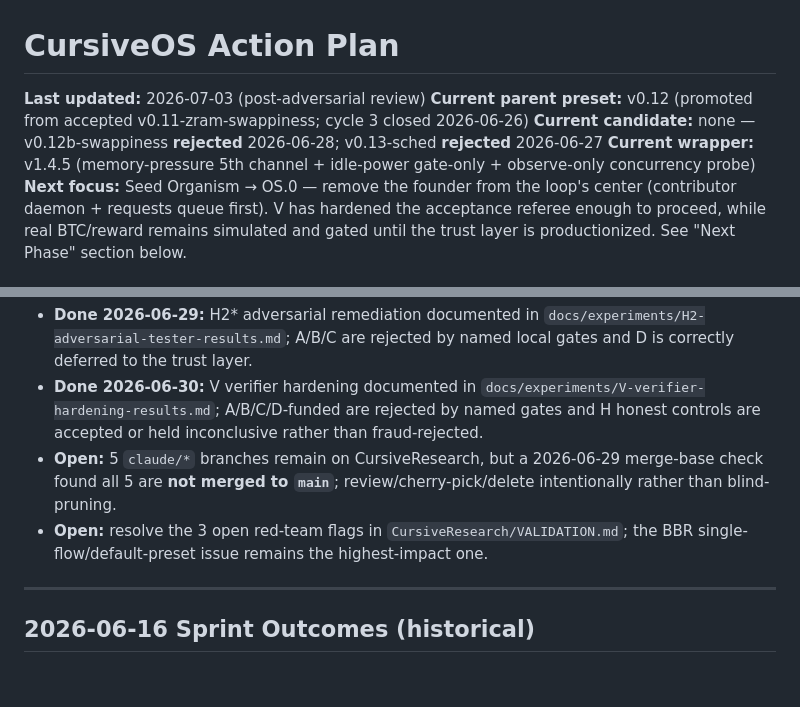
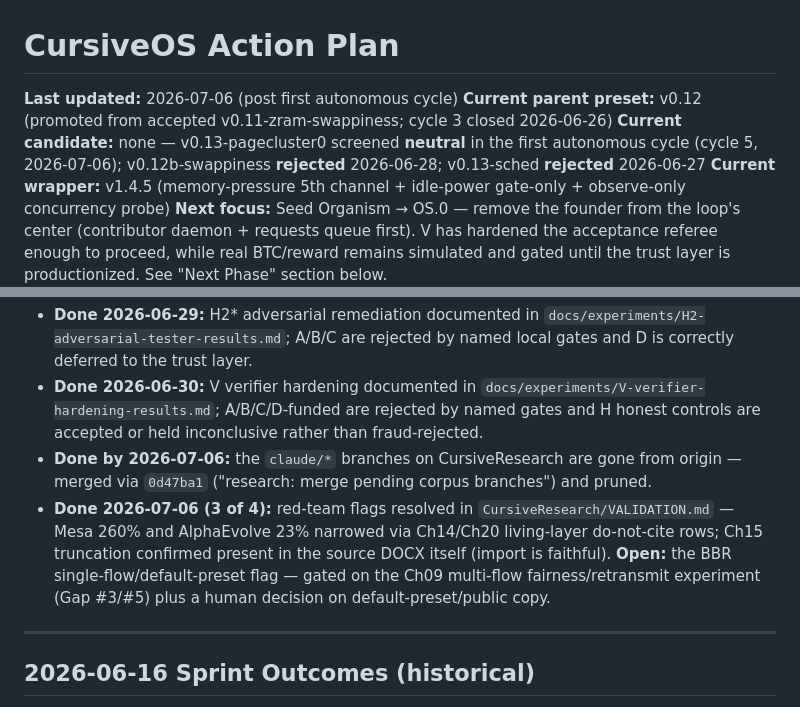
Before and after one commit to connormatthewdouglas/CursiveOS, a Markdown page: docs/action-plan.md, 2 parts joined by grey strips. GitHub-like rendering; blank space fills up the shorter version.

```diff
--- a/docs/action-plan.md
+++ b/docs/action-plan.md
@@ -1,7 +1,7 @@
 # CursiveOS Action Plan
-**Last updated:** 2026-07-03 (post-adversarial review)
+**Last updated:** 2026-07-06 (post first autonomous cycle)
 **Current parent preset:** v0.12 (promoted from accepted v0.11-zram-swappiness; cycle 3 closed 2026-06-26)
-**Current candidate:** none — v0.12b-swappiness **rejected** 2026-06-28; v0.13-sched **rejected** 2026-06-27
+**Current candidate:** none — v0.13-pagecluster0 screened **neutral** in the first autonomous cycle (cycle 5, 2026-07-06); v0.12b-swappiness **rejected** 2026-06-28; v0.13-sched **rejected** 2026-06-27
 **Current wrapper:** v1.4.5 (memory-pressure 5th channel + idle-power gate-only + observe-only concurrency probe)
 **Next focus:** Seed Organism → OS.0 — remove the founder from the loop's center (contributor daemon + requests queue first). V has hardened the acceptance referee enough to proceed, while real BTC/reward remains simulated and gated until the trust layer is productionized. See "Next Phase" section below.
 
@@ -54,8 +54,8 @@
 - **Done 2026-06-29:** removed the stale default `v0.11-zram-swappiness` candidate from one-paste scripts/docs; explicit historical/new screens now require `CURSIVEOS_CANDIDATE_VARIANT` or `CURSIVEOS_SCREENS`.
 - **Done 2026-06-29:** H2* adversarial remediation documented in `docs/experiments/H2-adversarial-tester-results.md`; A/B/C are rejected by named local gates and D is correctly deferred to the trust layer.
 - **Done 2026-06-30:** V verifier hardening documented in `docs/experiments/V-verifier-hardening-results.md`; A/B/C/D-funded are rejected by named gates and H honest controls are accepted or held inconclusive rather than fraud-rejected.
-- **Open:** 5 `claude/*` branches remain on CursiveResearch, but a 2026-06-29 merge-base check found all 5 are **not merged to `main`**; review/cherry-pick/delete intentionally rather than blind-pruning.
-- **Open:** resolve the 3 open red-team flags in `CursiveResearch/VALIDATION.md`; the BBR single-flow/default-preset issue remains the highest-impact one.
+- **Done by 2026-07-06:** the `claude/*` branches on CursiveResearch are gone from origin — merged via `0d47ba1` ("research: merge pending corpus branches") and pruned.
+- **Done 2026-07-06 (3 of 4):** red-team flags resolved in `CursiveResearch/VALIDATION.md` — Mesa 260% and AlphaEvolve 23% narrowed via Ch14/Ch20 living-layer do-not-cite rows; Ch15 truncation confirmed present in the source DOCX itself (import is faithful). **Open:** the BBR single-flow/default-preset flag — gated on the Ch09 multi-flow fairness/retransmit experiment (Gap #3/#5) plus a human decision on default-preset/public copy.
 
 ---
 
```
Also changed, not shown: other parts of docs/action-plan.md (+1 -1 lines), HANDOVER.md (+5 -2 lines).
